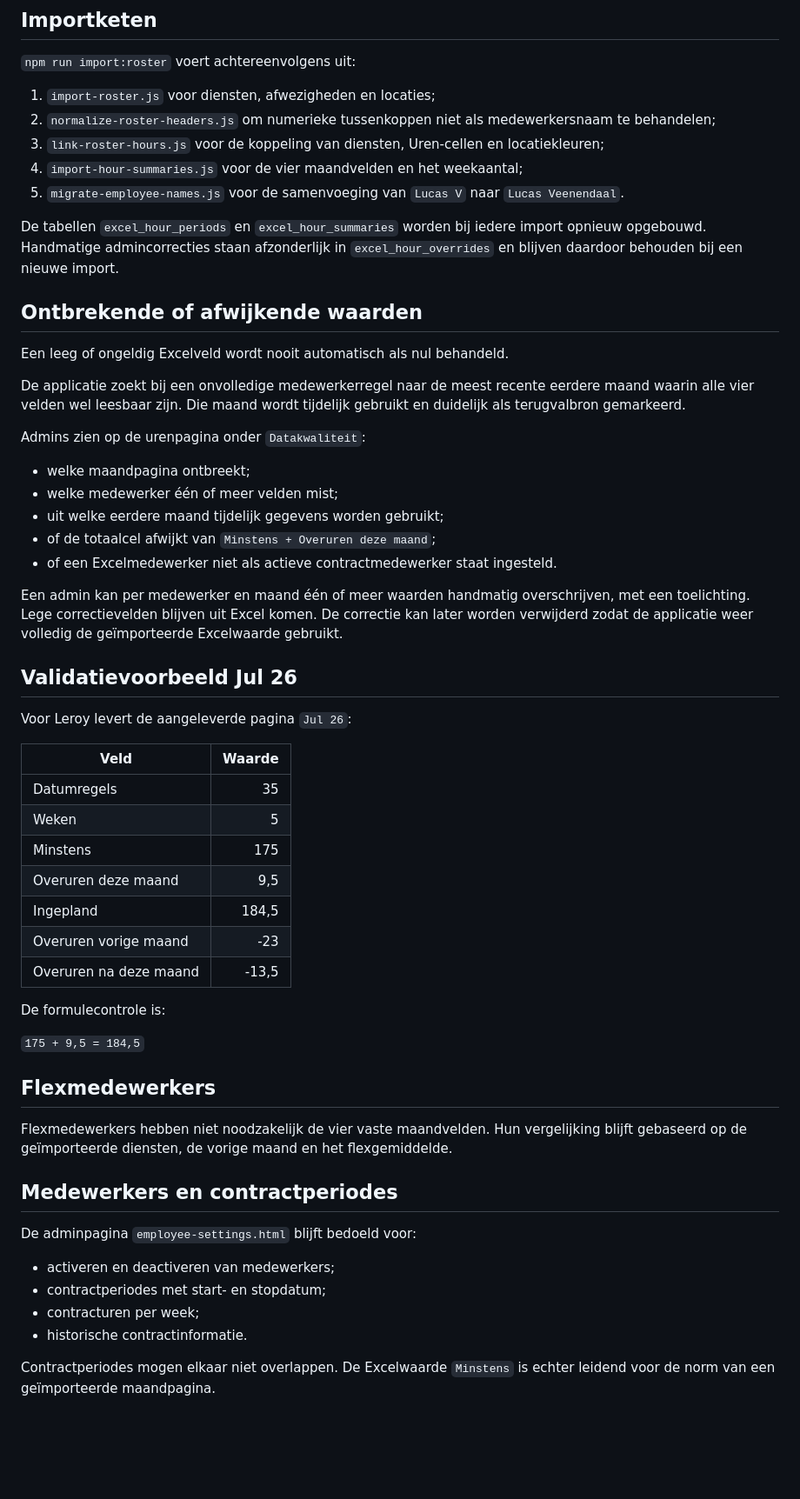
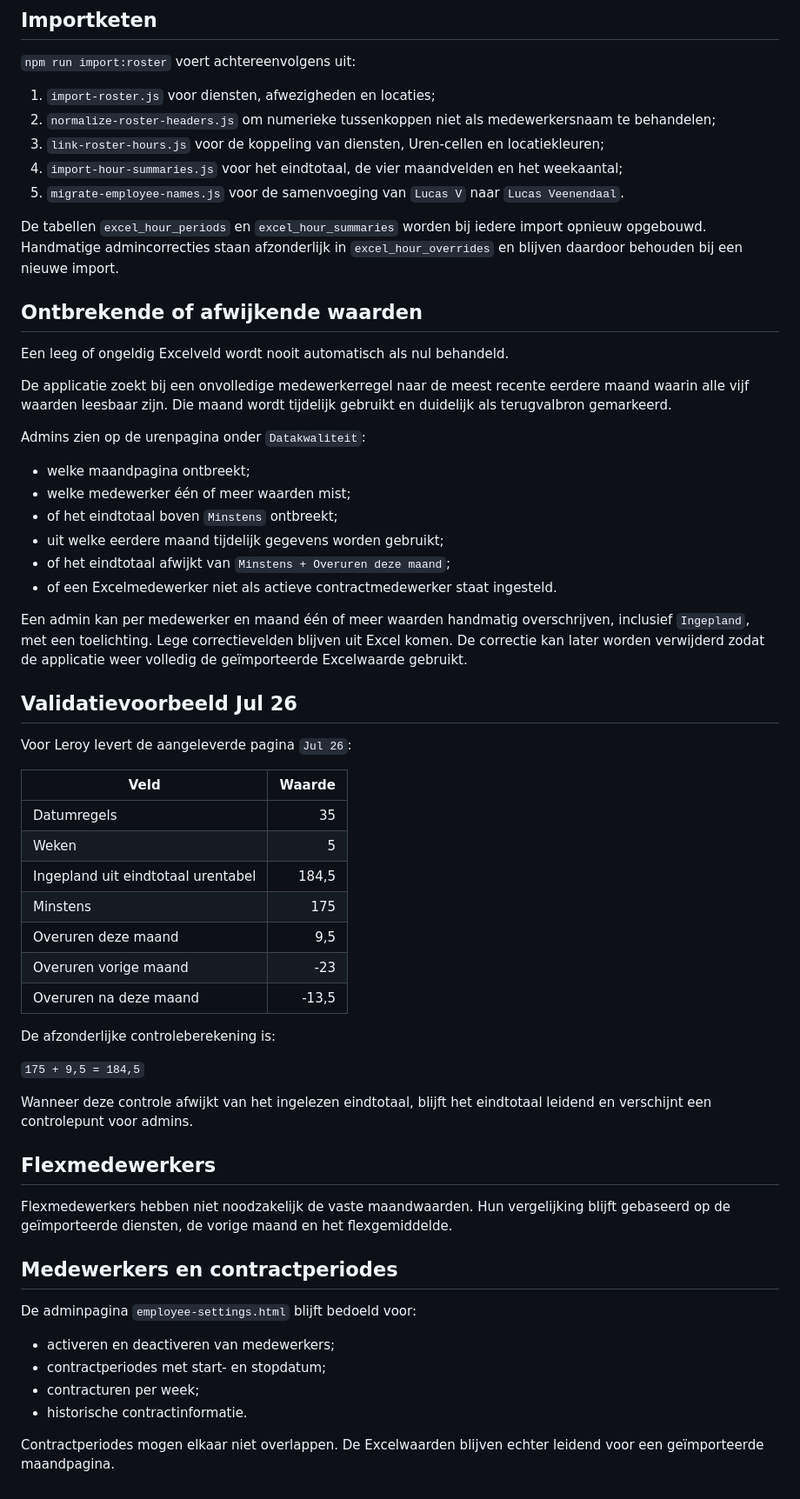
Before and after one commit to Michael-Kr26/Sport-Society-Overview, a Markdown page: docs/urenanalyse.md, the part around one of its changes. Shown at 87% size. Drawn GitHub-style; blank space fills up the shorter version.

Commit message:
Documenteer tabeltotaal als bron voor ingeplande uren

```diff
--- a/docs/urenanalyse.md
+++ b/docs/urenanalyse.md
@@ -43,7 +46,7 @@ Een datumregel is geldig wanneer kolom A een datum bevat en kolom B een Nederlan
 1. `import-roster.js` voor diensten, afwezigheden en locaties;
 2. `normalize-roster-headers.js` om numerieke tussenkoppen niet als medewerkersnaam te behandelen;
 3. `link-roster-hours.js` voor de koppeling van diensten, Uren-cellen en locatiekleuren;
-4. `import-hour-summaries.js` voor de vier maandvelden en het weekaantal;
+4. `import-hour-summaries.js` voor het eindtotaal, de vier maandvelden en het weekaantal;
 5. `migrate-employee-names.js` voor de samenvoeging van `Lucas V` naar `Lucas Veenendaal`.
 
 De tabellen `excel_hour_periods` en `excel_hour_summaries` worden bij iedere import opnieuw opgebouwd. Handmatige admincorrecties staan afzonderlijk in `excel_hour_overrides` en blijven daardoor behouden bij een nieuwe import.
@@ -52,17 +55,18 @@ De tabellen `excel_hour_periods` en `excel_hour_summaries` worden bij iedere imp
 
 Een leeg of ongeldig Excelveld wordt nooit automatisch als nul behandeld.
 
-De applicatie zoekt bij een onvolledige medewerkerregel naar de meest recente eerdere maand waarin alle vier velden wel leesbaar zijn. Die maand wordt tijdelijk gebruikt en duidelijk als terugvalbron gemarkeerd.
+De applicatie zoekt bij een onvolledige medewerkerregel naar de meest recente eerdere maand waarin alle vijf waarden leesbaar zijn. Die maand wordt tijdelijk gebruikt en duidelijk als terugvalbron gemarkeerd.
 
 Admins zien op de urenpagina onder `Datakwaliteit`:
 
 - welke maandpagina ontbreekt;
-- welke medewerker één of meer velden mist;
+- welke medewerker één of meer waarden mist;
+- of het eindtotaal boven `Minstens` ontbreekt;
 - uit welke eerdere maand tijdelijk gegevens worden gebruikt;
-- of de totaalcel afwijkt van `Minstens + Overuren deze maand`;
+- of het eindtotaal afwijkt van `Minstens + Overuren deze maand`;
 - of een Excelmedewerker niet als actieve contractmedewerker staat ingesteld.
 
-Een admin kan per medewerker en maand één of meer waarden handmatig overschrijven, met een toelichting. Lege correctievelden blijven uit Excel komen. De correctie kan later worden verwijderd zodat de applicatie weer volledig de geïmporteerde Excelwaarde gebruikt.
+Een admin kan per medewerker en maand één of meer waarden handmatig overschrijven, inclusief `Ingepland`, met een toelichting. Lege correctievelden blijven uit Excel komen. De correctie kan later worden verwijderd zodat de applicatie weer volledig de geïmporteerde Excelwaarde gebruikt.
 
 ## Validatievoorbeeld Jul 26
 
@@ -72,19 +76,21 @@ Voor Leroy levert de aangeleverde pagina `Jul 26`:
 |---|---:|
 | Datumregels | 35 |
 | Weken | 5 |
+| Ingepland uit eindtotaal urentabel | 184,5 |
 | Minstens | 175 |
 | Overuren deze maand | 9,5 |
-| Ingepland | 184,5 |
 | Overuren vorige maand | -23 |
 | Overuren na deze maand | -13,5 |
 
-De formulecontrole is:
+De afzonderlijke controleberekening is:
 
 `175 + 9,5 = 184,5`
 
+Wanneer deze controle afwijkt van het ingelezen eindtotaal, blijft het eindtotaal leidend en verschijnt een controlepunt voor admins.
+
 ## Flexmedewerkers
 
-Flexmedewerkers hebben niet noodzakelijk de vier vaste maandvelden. Hun vergelijking blijft gebaseerd op de geïmporteerde diensten, de vorige maand en het flexgemiddelde.
+Flexmedewerkers hebben niet noodzakelijk de vaste maandwaarden. Hun vergelijking blijft gebaseerd op de geïmporteerde diensten, de vorige maand en het flexgemiddelde.
 
 ## Medewerkers en contractperiodes
 
@@ -95,4 +101,4 @@ De adminpagina `employee-settings.html` blijft bedoeld voor:
 - contracturen per week;
 - historische contractinformatie.
 
-Contractperiodes mogen elkaar niet overlappen. De Excelwaarde `Minstens` is echter leidend voor de norm van een geïmporteerde maandpagina.
+Contractperiodes mogen elkaar niet overlappen. De Excelwaarden blijven echter leidend voor een geïmporteerde maandpagina.
```
Also changed, not shown: other parts of docs/urenanalyse.md (+6 -3 lines).
